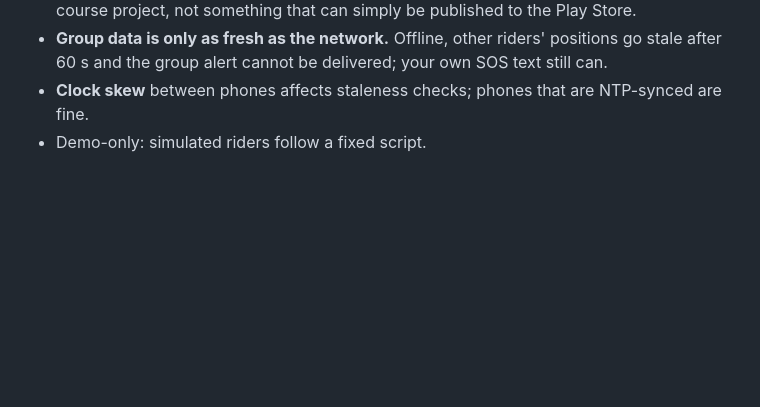
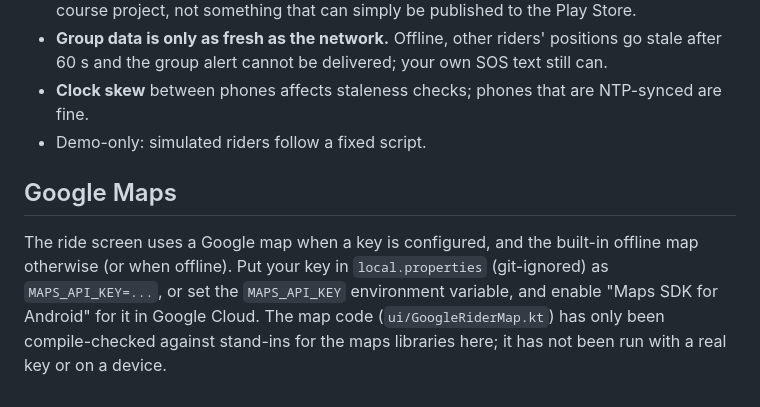
Before and after one commit to Royson-salis-18/Armour, a Markdown page: README.md, the part around the change. Rendered like a GitHub page; blank space fills up the shorter version.

```diff
--- a/README.md
+++ b/README.md
@@ -144,3 +144,10 @@ replayed second by second, and reasoned about without a phone.
 - **Group data is only as fresh as the network.** Offline, other riders' positions go stale after 60 s and the group alert cannot be delivered; your own SOS text still can.
 - **Clock skew** between phones affects staleness checks; phones that are NTP-synced are fine.
 - Demo-only: simulated riders follow a fixed script.
+
+## Google Maps
+
+The ride screen uses a Google map when a key is configured, and the built-in offline map otherwise (or when offline).
+Put your key in `local.properties` (git-ignored) as `MAPS_API_KEY=...`, or set the `MAPS_API_KEY` environment variable,
+and enable "Maps SDK for Android" for it in Google Cloud. The map code (`ui/GoogleRiderMap.kt`) has only been
+compile-checked against stand-ins for the maps libraries here; it has not been run with a real key or on a device.
```
Also changed, not shown: docs/UI.md (+4 -4 lines), docs/screens/01_pre_ride.png, docs/screens/04_are_you_ok.png, docs/screens/05_crash_countdown.png, docs/screens/06_sos_sent.png, docs/screens/07_group_alert_incoming.png, 10 other files.
